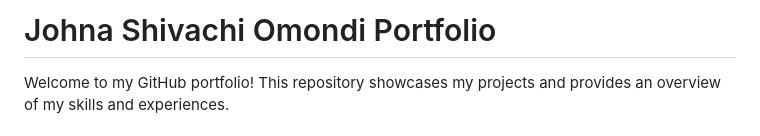
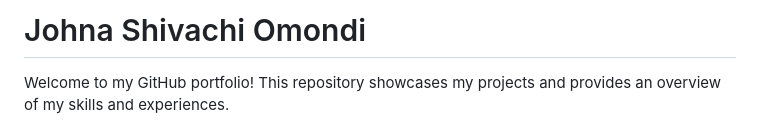
Before and after one commit to vasachi/JS1portfolio, a Markdown page: README.md, the part around the change. Drawn GitHub-style.

```diff
--- a/README.md
+++ b/README.md
@@ -1,4 +1,4 @@
-# Johna Shivachi Omondi Portfolio
+# Johna Shivachi Omondi
 
 Welcome to my GitHub portfolio! This repository showcases my projects and provides an overview of my skills and experiences.
 
```
